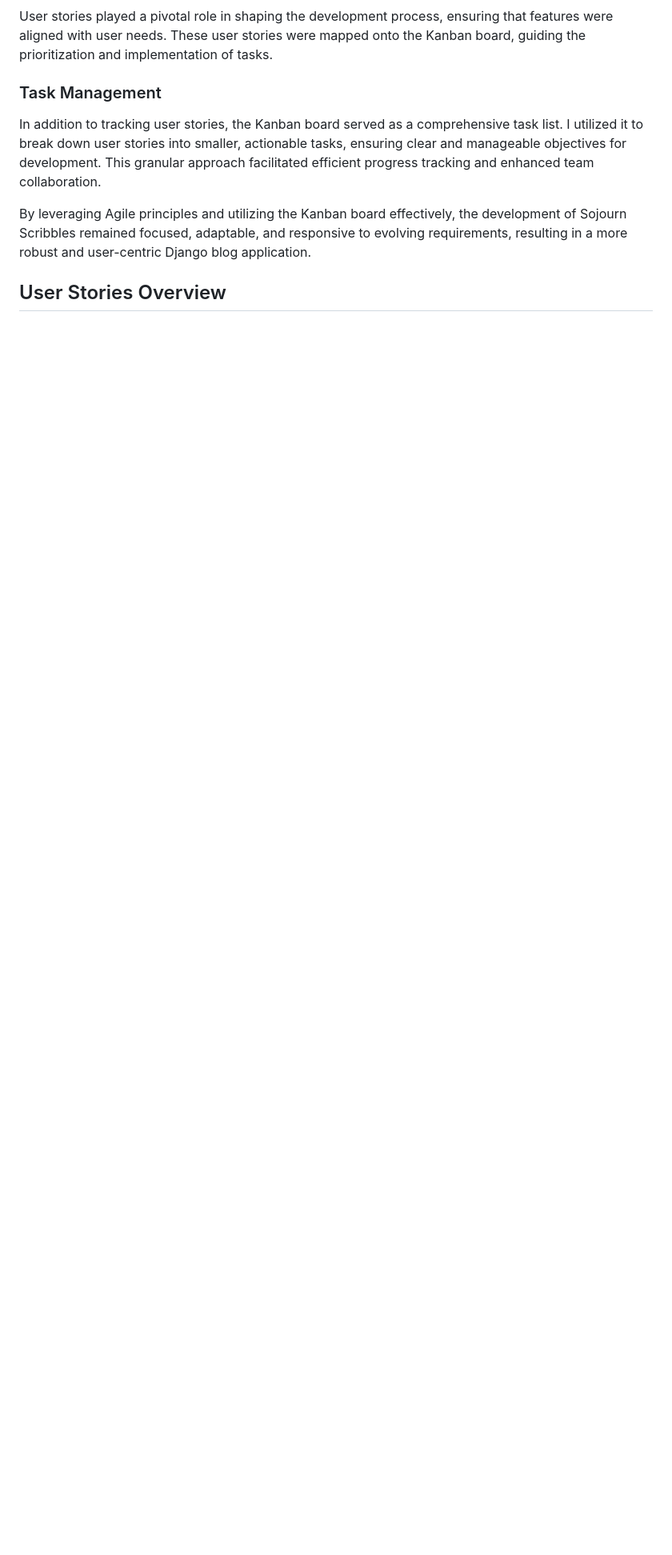
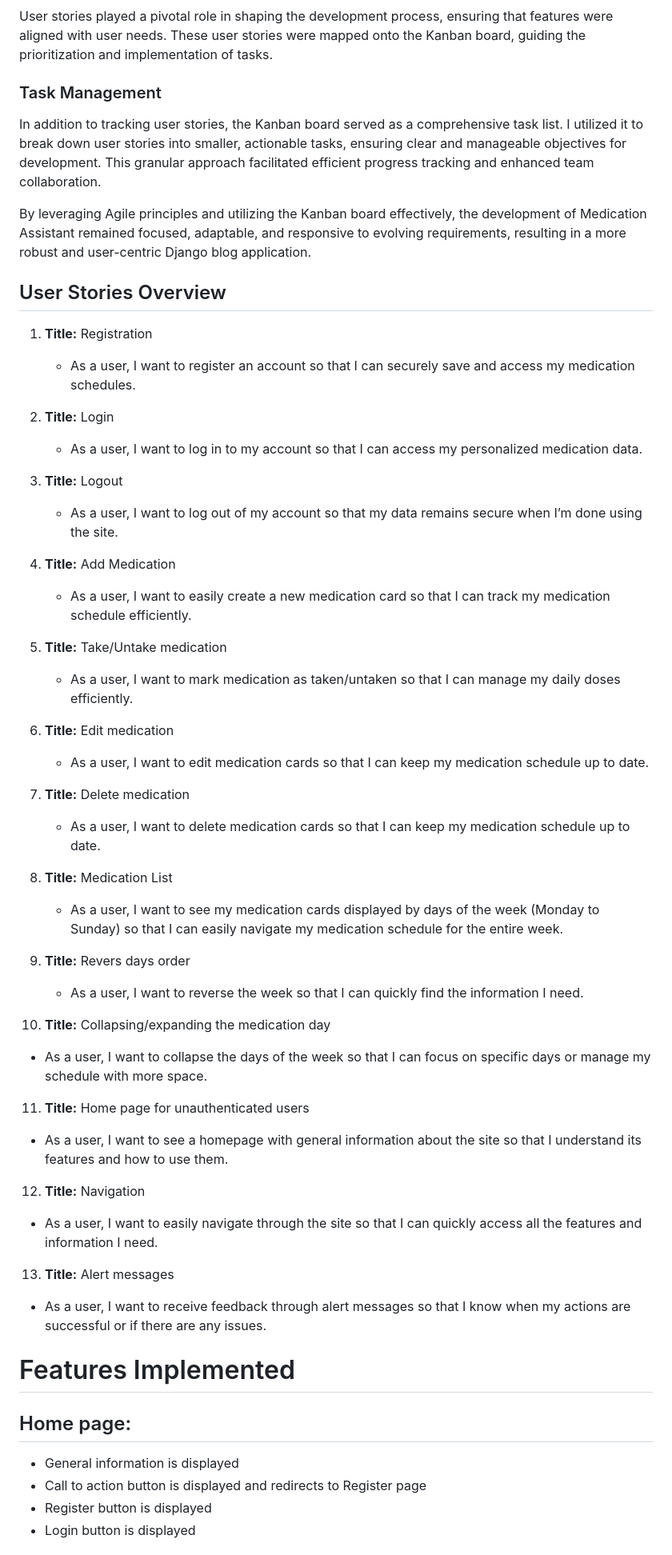
Before and after one commit to Oleksii-Al/medicine-taker, a Markdown page: README.md, the part around one of its changes. Shown at 80% size. Drawn GitHub-style; blank space fills up the shorter version.

Commit message:
Update Readme features

```diff
--- a/README.md
+++ b/README.md
@@ -99,7 +99,55 @@ User stories played a pivotal role in shaping the development process, ensuring
 
 In addition to tracking user stories, the Kanban board served as a comprehensive task list. I utilized it to break down user stories into smaller, actionable tasks, ensuring clear and manageable objectives for development. This granular approach facilitated efficient progress tracking and enhanced team collaboration.
 
-By leveraging Agile principles and utilizing the Kanban board effectively, the development of Sojourn Scribbles remained focused, adaptable, and responsive to evolving requirements, resulting in a more robust and user-centric Django blog application.
+By leveraging Agile principles and utilizing the Kanban board effectively, the development of Medication Assistant remained focused, adaptable, and responsive to evolving requirements, resulting in a more robust and user-centric Django blog application.
 
 
 ## User Stories Overview
+
+1. **Title:** Registration
+   - As a user, I want to register an account so that I can securely save and access my medication schedules.
+
+2. **Title:** Login
+   - As a user, I want to log in to my account so that I can access my personalized medication data.
+
+3. **Title:** Logout
+   - As a user, I want to log out of my account so that my data remains secure when I’m done using the site.
+
+4. **Title:** Add Medication
+   - As a user, I want to easily create a new medication card so that I can track my medication schedule efficiently.
+
+5. **Title:** Take/Untake medication
+   - As a user, I want to mark medication as taken/untaken so that I can manage my daily doses efficiently.
+
+6. **Title:** Edit medication
+   - As a user, I want to edit medication cards so that I can keep my medication schedule up to date.
+
+7. **Title:** Delete medication
+   - As a user, I want to delete medication cards so that I can keep my medication schedule up to date.
+
+8. **Title:** Medication List
+   - As a user, I want to see my medication cards displayed by days of the week (Monday to Sunday) so that I can easily navigate my medication schedule for the entire week.
+
+9. **Title:** Revers days order
+   - As a user, I want to reverse the week so that I can quickly find the information I need.
+
+10. **Title:** Collapsing/expanding the medication day
+   - As a user, I want to collapse the days of the week so that I can focus on specific days or manage my schedule with more space.
+
+11. **Title:** Home page for unauthenticated users
+   - As a user, I want to see a homepage with general information about the site so that I understand its features and how to use them.
+
+12. **Title:** Navigation
+   - As a user, I want to easily navigate through the site so that I can quickly access all the features and information I need.
+
+13. **Title:** Alert messages
+   - As a user, I want to receive feedback through alert messages so that I know when my actions are successful or if there are any issues.
+
+# Features Implemented
+
+## Home page:
+  - General information is displayed
+  - Call to action button is displayed and redirects to Register page
+  - Register button is displayed
+  - Login button is displayed
+
```
Also changed, not shown: other parts of README.md (+33 -0 lines).
